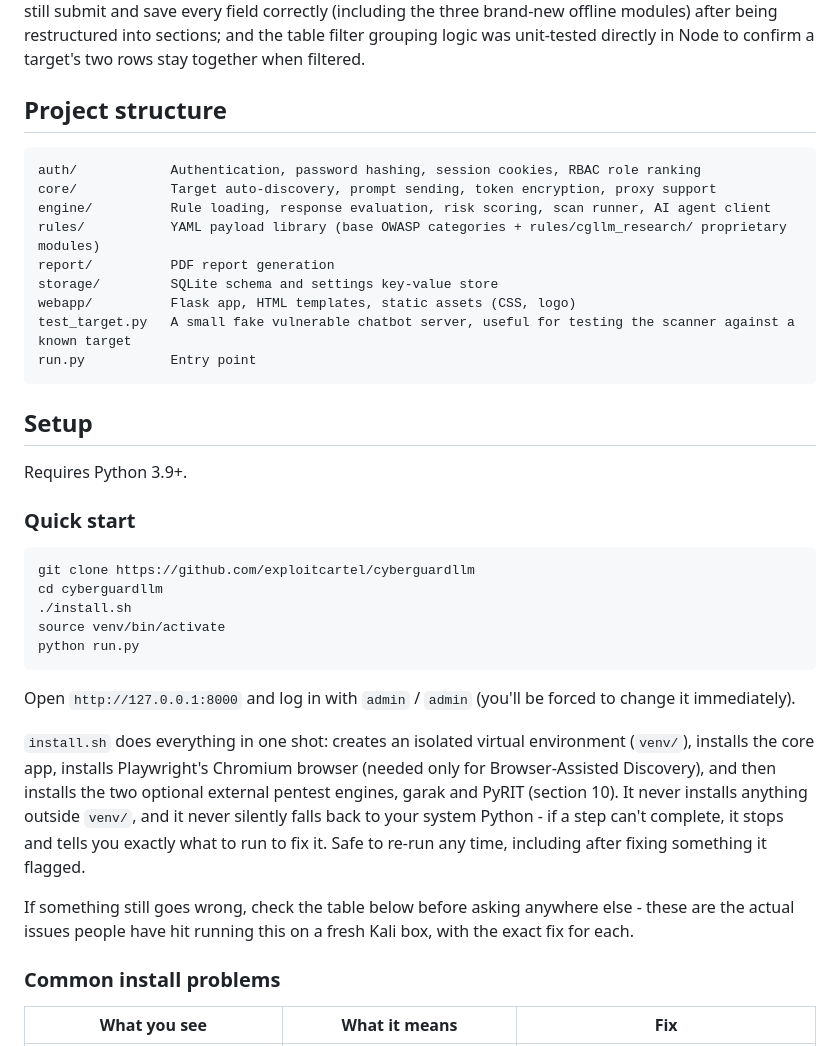
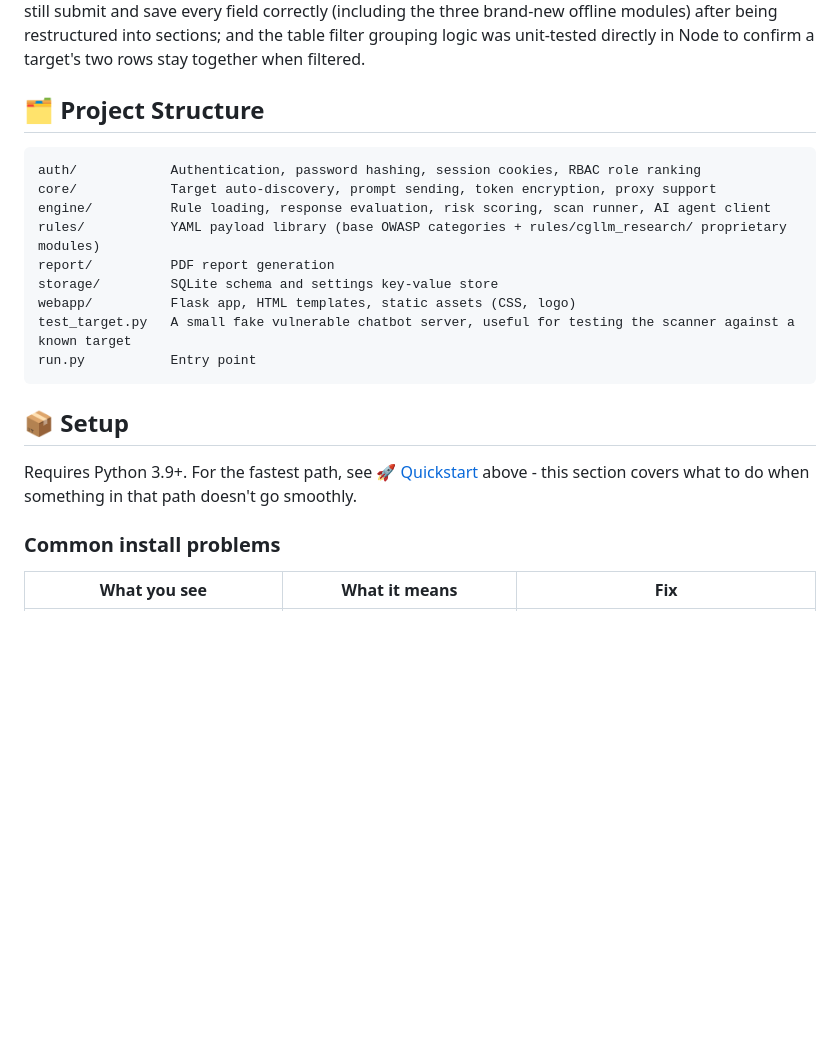
Before and after one commit to exploitcartel/cyberguardllm, a Markdown page: README.md, the part around one of its changes. Rendered like a GitHub page; blank space fills up the shorter version.

````diff
--- a/README.md
+++ b/README.md
@@ -488,7 +534,7 @@ not again on a subsequent page load; the scan config form was confirmed to still
 correctly (including the three brand-new offline modules) after being restructured into sections; and the table
 filter grouping logic was unit-tested directly in Node to confirm a target's two rows stay together when filtered.
 
-## Project structure
+## 🗂️ Project Structure
 
 ```
 auth/            Authentication, password hashing, session cookies, RBAC role ranking
@@ -502,30 +548,10 @@ test_target.py   A small fake vulnerable chatbot server, useful for testing the
 run.py           Entry point
 ```
 
-## Setup
+## 📦 Setup
 
-Requires Python 3.9+.
-
-### Quick start
-
-```bash
-git clone https://github.com/exploitcartel/cyberguardllm
-cd cyberguardllm
-./install.sh
-source venv/bin/activate
-python run.py
-```
-
-Open `http://127.0.0.1:8000` and log in with `admin` / `admin` (you'll be forced to change it immediately).
-
-`install.sh` does everything in one shot: creates an isolated virtual environment (`venv/`), installs the core
-app, installs Playwright's Chromium browser (needed only for Browser-Assisted Discovery), and then installs the
-two optional external pentest engines, garak and PyRIT (section 10). It never installs anything outside `venv/`,
-and it never silently falls back to your system Python - if a step can't complete, it stops and tells you exactly
-what to run to fix it. Safe to re-run any time, including after fixing something it flagged.
-
-If something still goes wrong, check the table below before asking anywhere else - these are the actual issues
-people have hit running this on a fresh Kali box, with the exact fix for each.
+Requires Python 3.9+. For the fastest path, see [🚀 Quickstart](#-quickstart) above - this section covers what to
+do when something in that path doesn't go smoothly.
 
 ### Common install problems
 
````
Also changed, not shown: other parts of README.md (+80 -9 lines).
